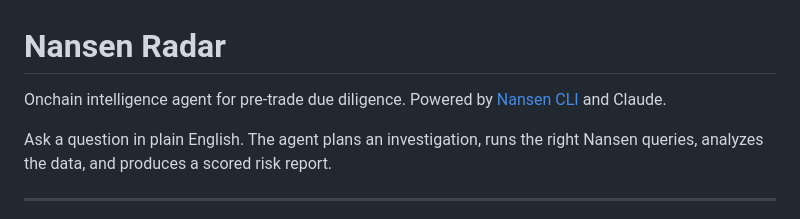
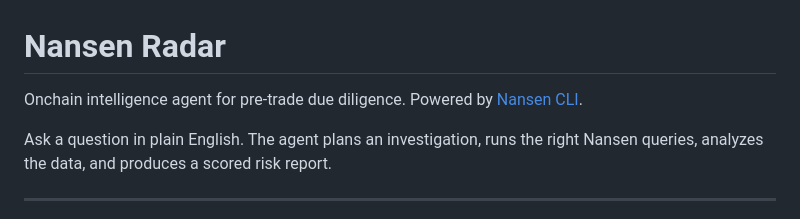
Before and after one commit to Iziedking/nansen-radar, a Markdown page: README.md, the part around the change. GitHub-like rendering.

Commit message:
adjusted readme

```diff
--- a/README.md
+++ b/README.md
@@ -1,6 +1,6 @@
 # Nansen Radar
 
-Onchain intelligence agent for pre-trade due diligence. Powered by [Nansen CLI](https://github.com/nansen-ai/nansen-cli) and Claude.
+Onchain intelligence agent for pre-trade due diligence. Powered by [Nansen CLI](https://github.com/nansen-ai/nansen-cli).
 
 Ask a question in plain English. The agent plans an investigation, runs the right Nansen queries, analyzes the data, and produces a scored risk report.
 
```
